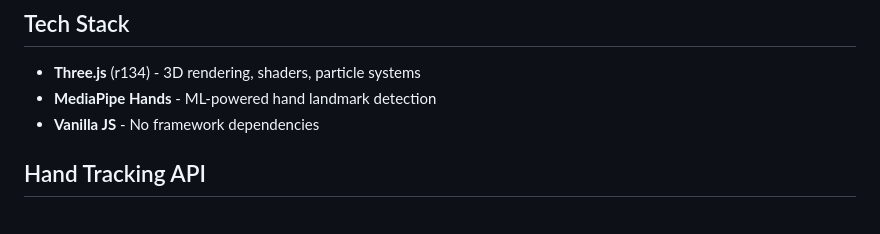
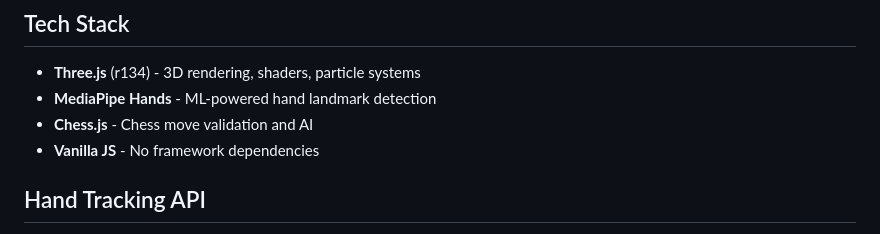
Before and after one commit to rdewsnap/Web-Hand-Detection, a Markdown page: README.md, the part around the change. GitHub-like rendering.

Commit message:
Update README.md to include Chess.js for move validation and AI integration in the demo section.

```diff
--- a/README.md
+++ b/README.md
@@ -64,6 +64,7 @@ Then open `http://localhost:8080` in your browser.
 
 - **Three.js** (r134) - 3D rendering, shaders, particle systems
 - **MediaPipe Hands** - ML-powered hand landmark detection
+- **Chess.js** - Chess move validation and AI
 - **Vanilla JS** - No framework dependencies
 
 ## Hand Tracking API
```
